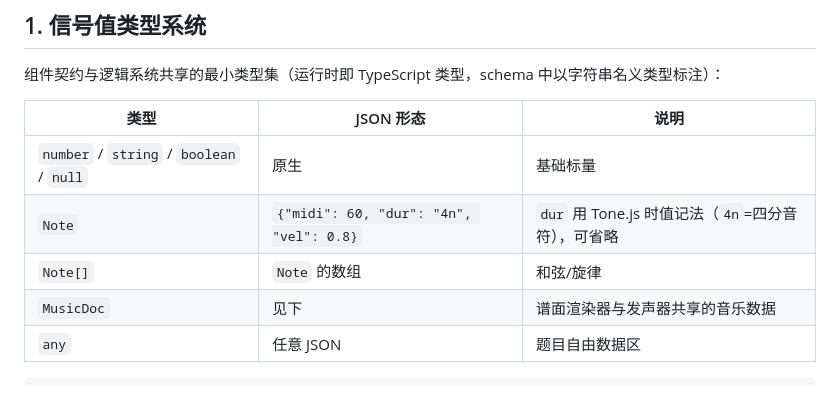
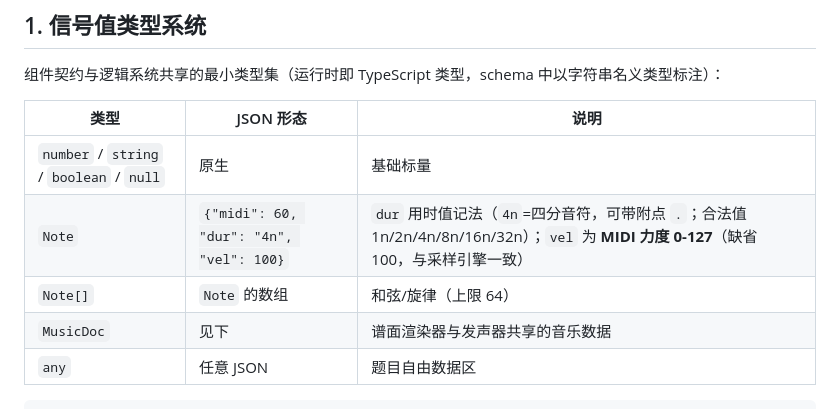
Before and after one commit to Danieltoraji/MusicPractise, a Markdown page: docs/02-数据结构设计.md, the part around one of its changes. Drawn GitHub-style.

```diff
--- a/docs/02-数据结构设计.md
+++ b/docs/02-数据结构设计.md
@@ -18,8 +18,8 @@
 | 类型 | JSON 形态 | 说明 |
 |---|---|---|
 | `number` / `string` / `boolean` / `null` | 原生 | 基础标量 |
-| `Note` | `{"midi": 60, "dur": "4n", "vel": 0.8}` | `dur` 用 Tone.js 时值记法（`4n`=四分音符），可省略 |
-| `Note[]` | `Note` 的数组 | 和弦/旋律 |
+| `Note` | `{"midi": 60, "dur": "4n", "vel": 100}` | `dur` 用时值记法（`4n`=四分音符，可带附点 `.`；合法值 1n/2n/4n/8n/16n/32n）；`vel` 为 **MIDI 力度 0-127**（缺省 100，与采样引擎一致） |
+| `Note[]` | `Note` 的数组 | 和弦/旋律（上限 64） |
 | `MusicDoc` | 见下 | 谱面渲染器与发声器共享的音乐数据 |
 | `any` | 任意 JSON | 题目自由数据区 |
 
```
Also changed, not shown: other parts of docs/02-数据结构设计.md (+35 -6 lines), docs/01-预研报告.md (+8 -4 lines), docs/03-设计验证与代码评审.md (+7 -0 lines).
